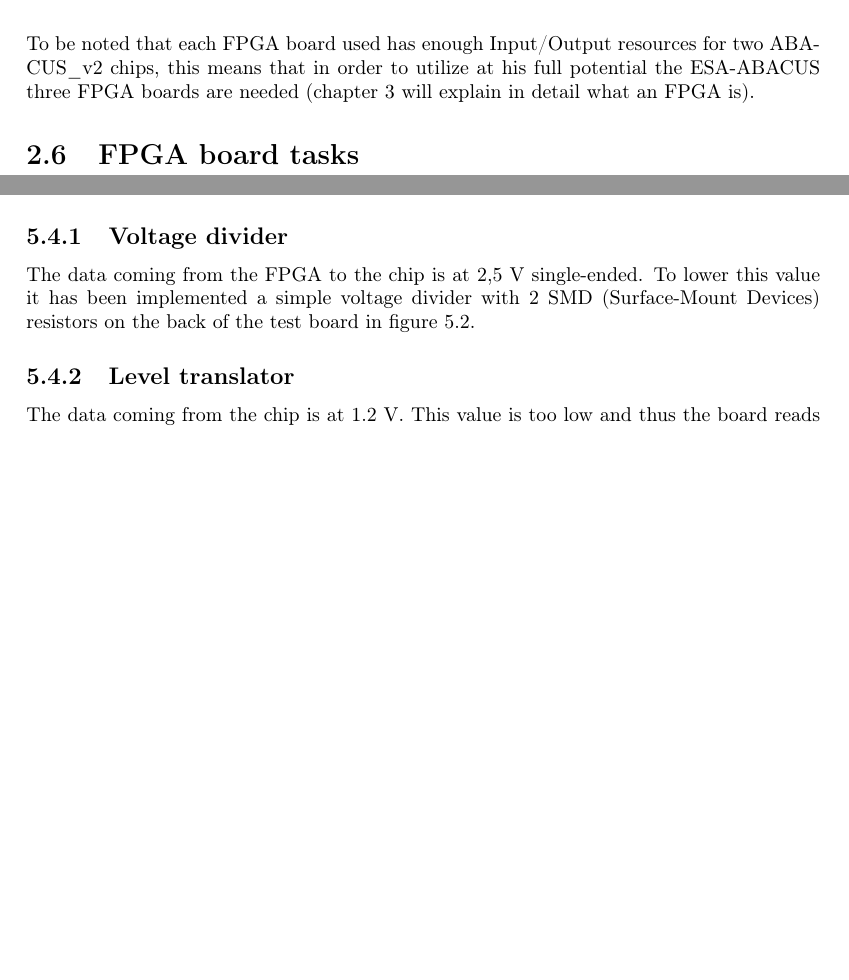
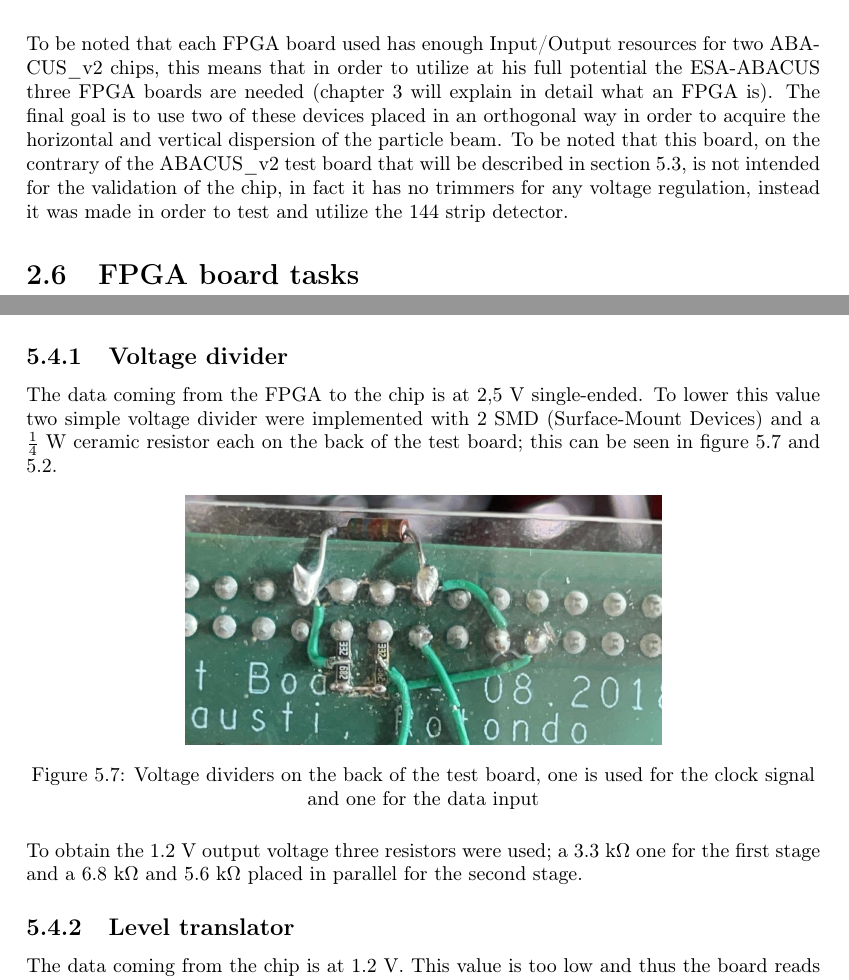
Before and after one commit to stefan-zugravel/Tesi_StefanCristiZugravel, a LaTeX thesis (Tesi_Stefan.tex, which reads Chapters/ch2.tex, Chapters/ch5.tex): two parts of pages 27 and 71 of 83 before the commit and two parts of pages 27 and 71 of 84 after it, joined at a grey line, cut so that both start at the same text, the shorter picture padded with empty space. Compiled offline with pdfLaTeX.

Commit message:
02/10/2021 19:55

```diff
--- a/Chapters/ch2.tex
+++ b/Chapters/ch2.tex
@@ -184,6 +184,9 @@ In order to utilize these device at the same time the Turin INFN group developed
 	\label{fig:esaabacus}
 \end{figure}
 \noindent To be noted that each FPGA board used has enough Input/Output resources for two ABACUS\_v2 chips, this means that in order to utilize at his full potential the ESA-ABACUS three FPGA boards are needed (chapter 3 will explain in detail what an FPGA is).
+The final goal is to use two of these devices placed in an orthogonal way in order to acquire the horizontal and vertical dispersion of the particle beam.
+To be noted that this board, on the contrary of the ABACUS\_v2 test board that will be described in section \ref{testboard}, is not intended for the validation of the chip, in fact it has no trimmers for any voltage regulation, instead it was made in order to test and utilize the 144 strip detector.
+
 
 
 \section{FPGA board tasks}
--- a/Chapters/ch5.tex
+++ b/Chapters/ch5.tex
@@ -66,9 +67,16 @@ Moreover, the main components of the test board are:
 \noindent As described previously the ABACUS\_v2 chip, for the configuration and readout of the internal DACs, works on 1,2~V LVCMOS single-ended signal only. however the FPGA uses only one reference voltage for the entire FMC connector at 2.5~V, this means that for how the board is configured it is impossible to send and receive 1,2~V signals.
 In order to solve this problem two simple devices have been implemented; a voltage divider and a level translator device.
 \subsection{Voltage divider}
-The data coming from the FPGA to the chip is at 2,5~V single-ended. To lower this value it has been implemented a simple voltage divider with 2 SMD (Surface-Mount Devices) resistors on the back of the test board in figure \ref{fig:testboard}.
+The data coming from the FPGA to the chip is at 2,5~V single-ended. To lower this value two simple voltage divider were implemented with 2 SMD (Surface-Mount Devices) and a $\frac{1}{4}$~W ceramic resistor each on the back of the test board; this can be seen in figure \ref{fig:voltagedivider} and \ref{fig:testboard}.
+\begin{figure}[H]
+	\centering
+	\includegraphics[width=0.6\linewidth]{IMG/ch5/VOLTAGEDIVIDER}
+	\caption{Voltage dividers on the back of the test board, one is used for the clock signal and one for the data input}
+	\label{fig:voltagedivider}
+\end{figure}
+\noindent To obtain the 1.2~V output voltage three resistors were used; a 3.3~k$\Omega$ one for the first stage and a 6.8~k$\Omega$ and 5.6~k$\Omega$ placed in parallel for the second stage.
 \subsection{Level translator}\label{leveltranslator}
-The data coming from the chip is at 1.2~V. This value is too low and thus the board reads it always as \textit{low}. A voltage translation device is mandatory in order to boost the signal \textit{high} value. For this purpose I created the simple circuit that can be seen in figure \ref{fig:diagram} using three 1~k$\Omega$ resistor and two classic \textit{2N2222} transistors that are configured in the standard common emitter mode.
+The data coming from the chip is at 1.2~V. This value is too low and thus the board reads it always as \textit{low}. A voltage translation device is mandatory in order to boost the signal \textit{high} value.
 \begin{figure}[H]
 	\centering
 	\includegraphics[width=0.5\linewidth]{IMG/ch5/DIAGRAM}
```
Also changed, not shown: IMG/ch5/VOLTAGEDIVIDER.PNG (added), Chapters/ch5.tex (6 more changed lines).
